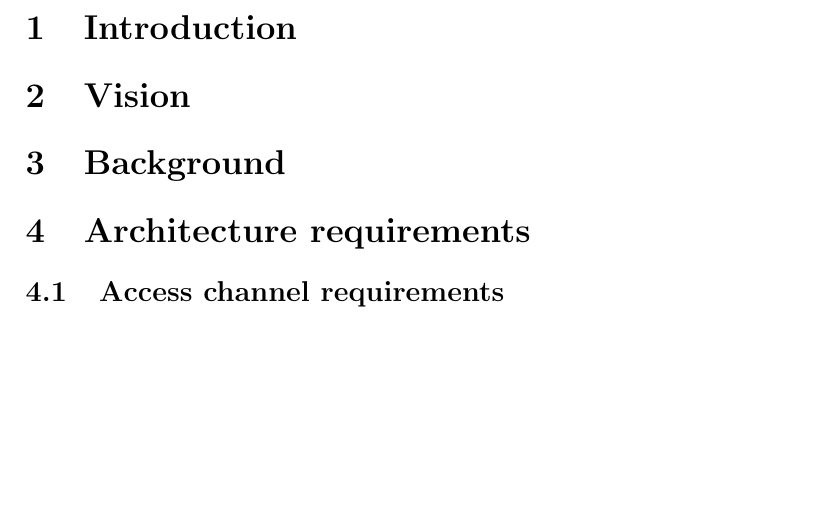
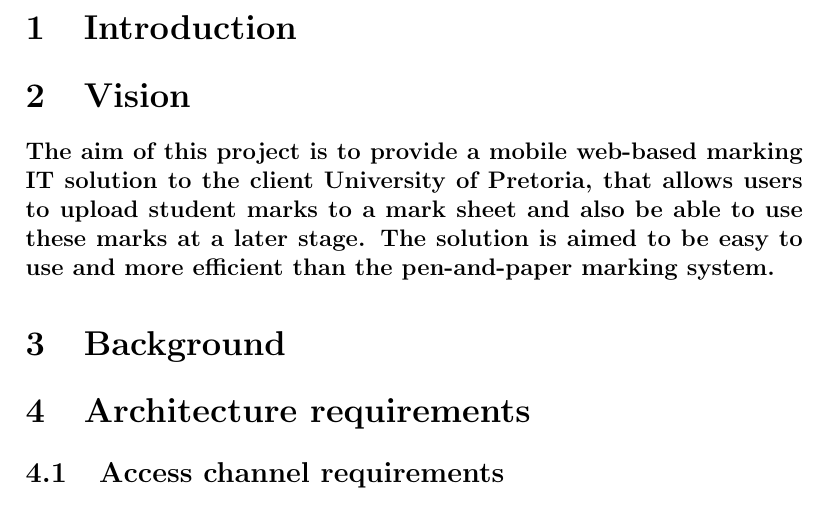
Before and after one commit to COS301-Group6/Software-Requirements, a LaTeX document (Software Requirements.tex): part of page 2 of 3 before the commit and part of page 2 of 4 after it, cut so that both start at the same text, the shorter picture padded with empty space. Compiled offline with pdfLaTeX.

Commit message:
Update Software Requirements.tex
Added a short paragraph for the vision section. (Not final)

```diff
--- a/Software Requirements.tex
+++ b/Software Requirements.tex
@@ -10,6 +10,7 @@
   % 2
   \section{Vision}
   % 3
+  \paragraph*{The aim of this project is to provide a mobile web-based marking IT solution to the client University of Pretoria, that allows users to upload student marks to a mark sheet and also be able to use these marks at a later stage. The solution is aimed to be easy to use and more efficient than the pen-and-paper marking system.}
   \section{Background}
   % 4
   \section{Architecture requirements}
```
